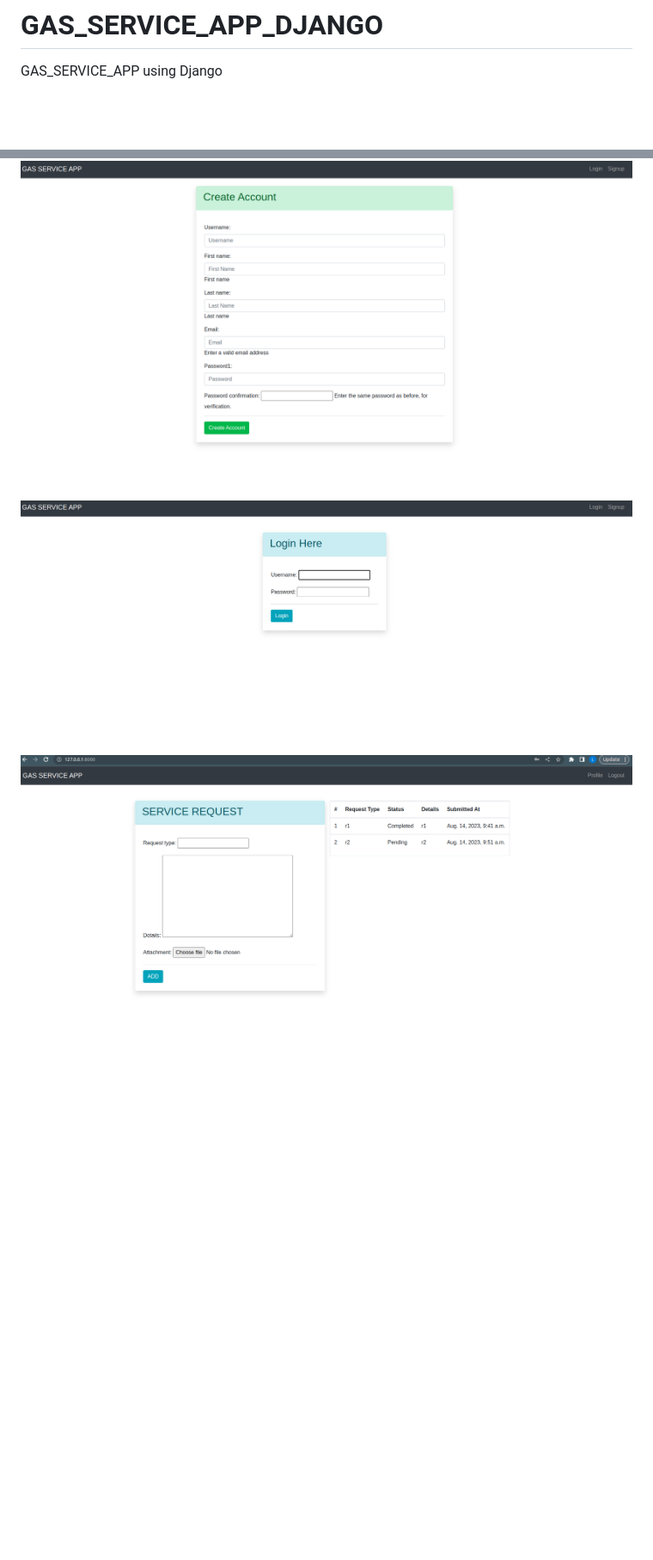
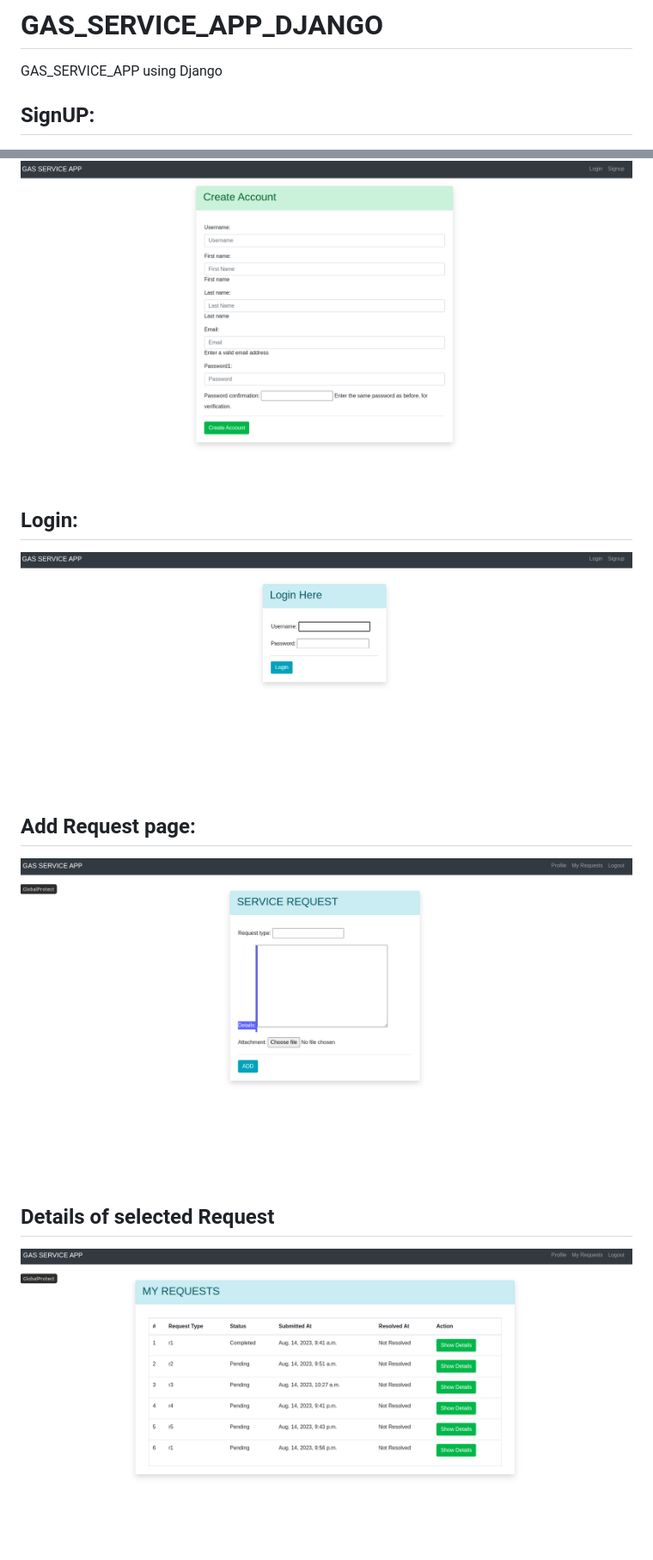
Before and after one commit to latika25/GAS_SERVICE_APP_DJANGO, a Markdown page: README.md, 2 parts joined by grey strips. Shown: that part at 86% size. Rendered like a GitHub page; pictures changed too: output_screenshots/Request.png (added), output_screenshots/add_request.png (added); blank space fills up the shorter version.

```diff
--- a/README.md
+++ b/README.md
@@ -1,10 +1,15 @@
 # GAS_SERVICE_APP_DJANGO
 GAS_SERVICE_APP using Django
 
+## SignUP:
 ![Alt text](https://github.com/latika25/GAS_SERVICE_APP_DJANGO/blob/main/output_screenshots/Signup.png)
 
+## Login:
 ![Alt text](https://github.com/latika25/GAS_SERVICE_APP_DJANGO/blob/main/output_screenshots/login.png)
 
-![Alt text]( https://github.com/latika25/GAS_SERVICE_APP_DJANGO/blob/main/output_screenshots/home.png)
+## Add Request page:
+![Alt text]( https://github.com/latika25/GAS_SERVICE_APP_DJANGO/blob/main/output_screenshots/add_request.png)
 
+## Details of selected Request
+![Alt text]( https://github.com/latika25/GAS_SERVICE_APP_DJANGO/blob/main/output_screenshots/Request.png)
 
```
Also changed, not shown: other parts of README.md (+7 -0 lines), output_screenshots/Profile_latest.png (added), output_screenshots/details.png (added), output_screenshots/update_profile.png (added), 7 other files.
